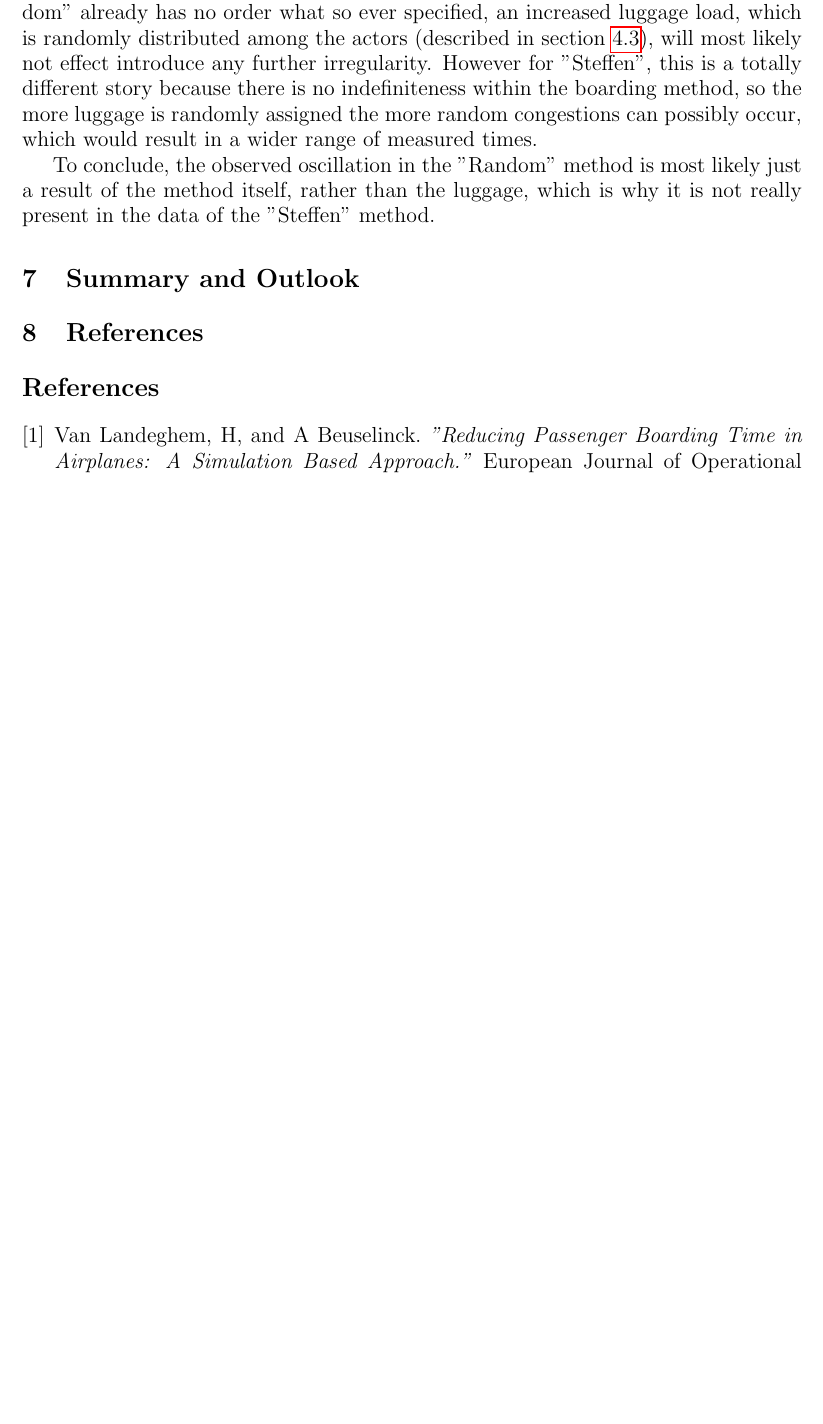
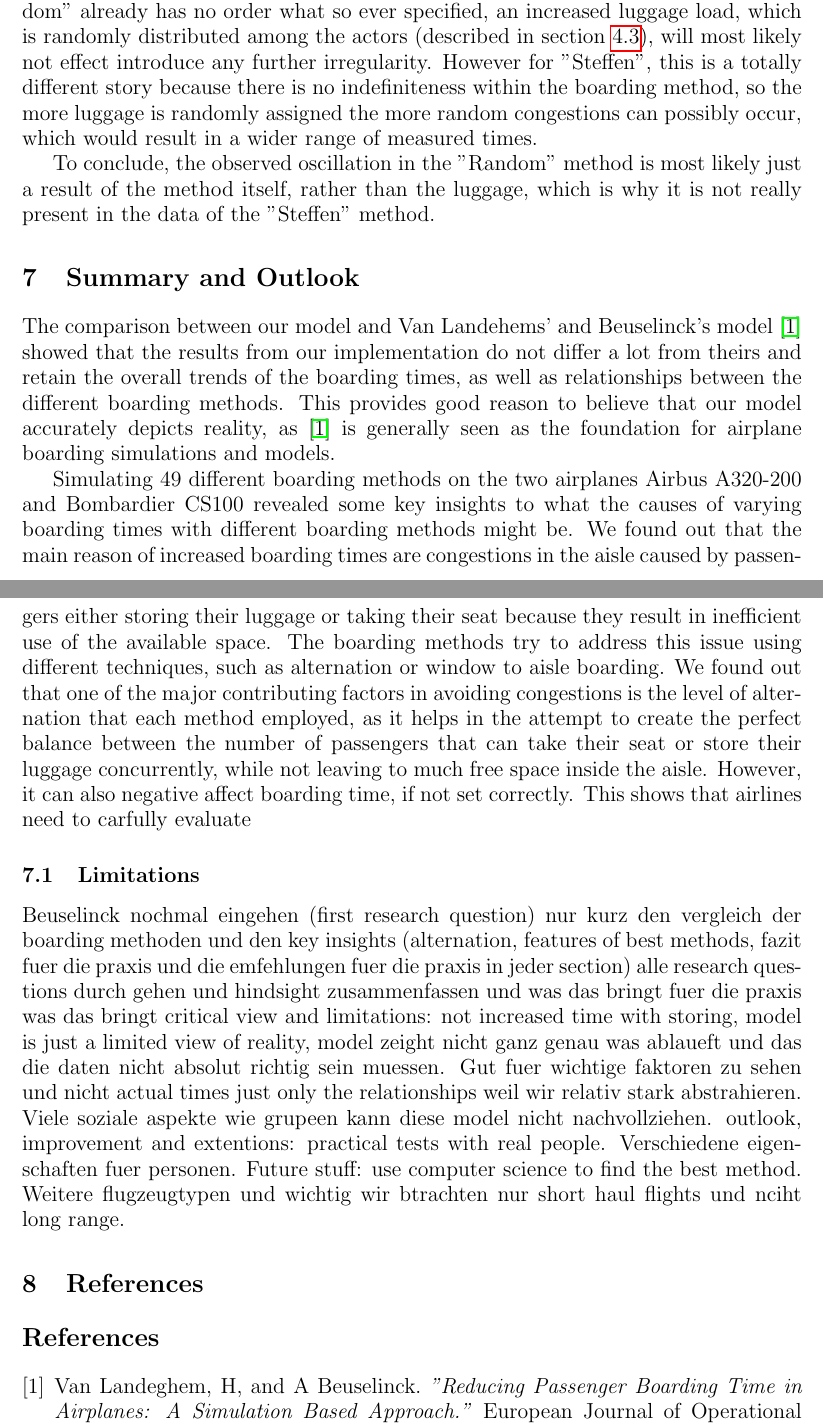
Before and after one commit to nblach/AirplaneBoarding, a LaTeX document (report/latex/report.tex): part of page 27 of 31 before the commit and two parts of pages 27 and 28 of 32 after it, the two joined at a grey line, cut so that both start at the same text, the shorter picture padded with empty space. Compiled offline with pdfLaTeX.

Commit message:
report final minutes

```diff
--- a/report/latex/report.tex
+++ b/report/latex/report.tex
@@ -550,6 +550,18 @@ The general trend of the data is retained by our model because within each class
 
 
 \section{Summary and Outlook}
+The comparison between our model and Van Landehems' and Beuselinck's model \cite{beus} showed that the results from our implementation do not differ a lot from theirs and retain the overall trends of the boarding times, as well as relationships between the different boarding methods. This provides good reason to believe that our model accurately depicts reality, as \cite{beus} is generally seen as the foundation for airplane boarding simulations and models.
+
+Simulating 49 different boarding methods on the two airplanes Airbus A320-200 and Bombardier CS100 revealed some key insights to what the causes of varying boarding times with different boarding methods might be. We found out that the main reason of increased boarding times are congestions in the aisle caused by passengers either storing their luggage or taking their seat because they result in inefficient use of the available space. The boarding methods try to address this issue using different techniques, such as alternation or window to aisle boarding. We found out that one of the major contributing factors in avoiding congestions is the level of alternation that each method employed, as it helps in the attempt to create the perfect balance between the number of passengers that can take their seat or store their luggage concurrently, while not leaving to much free space inside the aisle. However, it can also negative affect boarding time, if not set correctly. This shows that airlines need to carfully evaluate
+
+\subsection{Limitations}
+
+Beuselinck nochmal eingehen (first research question) nur kurz
+den vergleich der boarding methoden und den key insights (alternation, features of best methods, fazit fuer die praxis und die emfehlungen fuer die praxis in jeder section)
+alle research questions durch gehen und hindsight zusammenfassen und was das bringt fuer die praxis was das bringt
+critical view and limitations: not increased time with storing, model is just a limited view of reality, model zeight nicht ganz genau was ablaueft und das die daten nicht absolut richtig sein muessen. Gut fuer wichtige faktoren zu sehen und nicht actual times just only the relationships weil wir relativ stark abstrahieren. Viele soziale aspekte wie grupeen kann diese model nicht nachvollziehen.
+outlook, improvement and extentions: practical tests with real people. Verschiedene eigenschaften fuer personen.
+Future stuff: use computer science to find the best method. Weitere flugzeugtypen und wichtig wir btrachten nur short haul flights und nciht long range.
 
 \section{References}
 \begin{thebibliography}{9}
```
Also changed, not shown: report/latex/report.tex (2 more changed lines).
